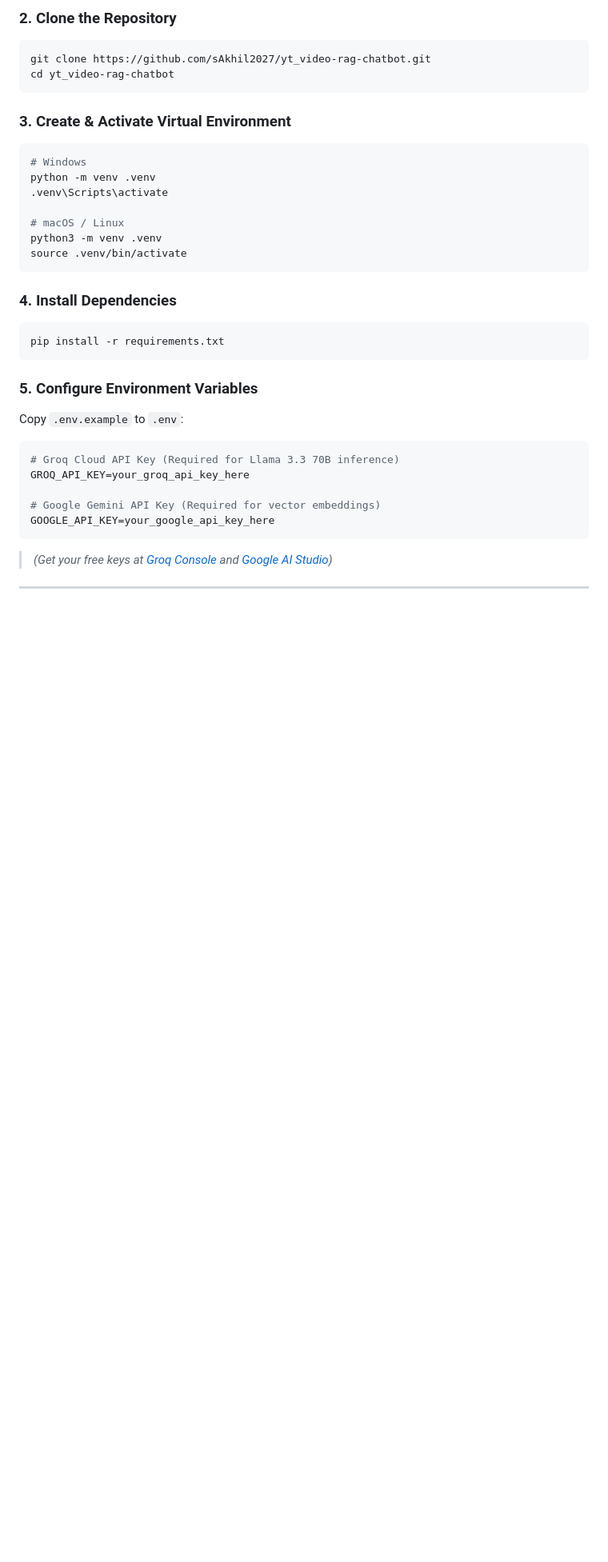
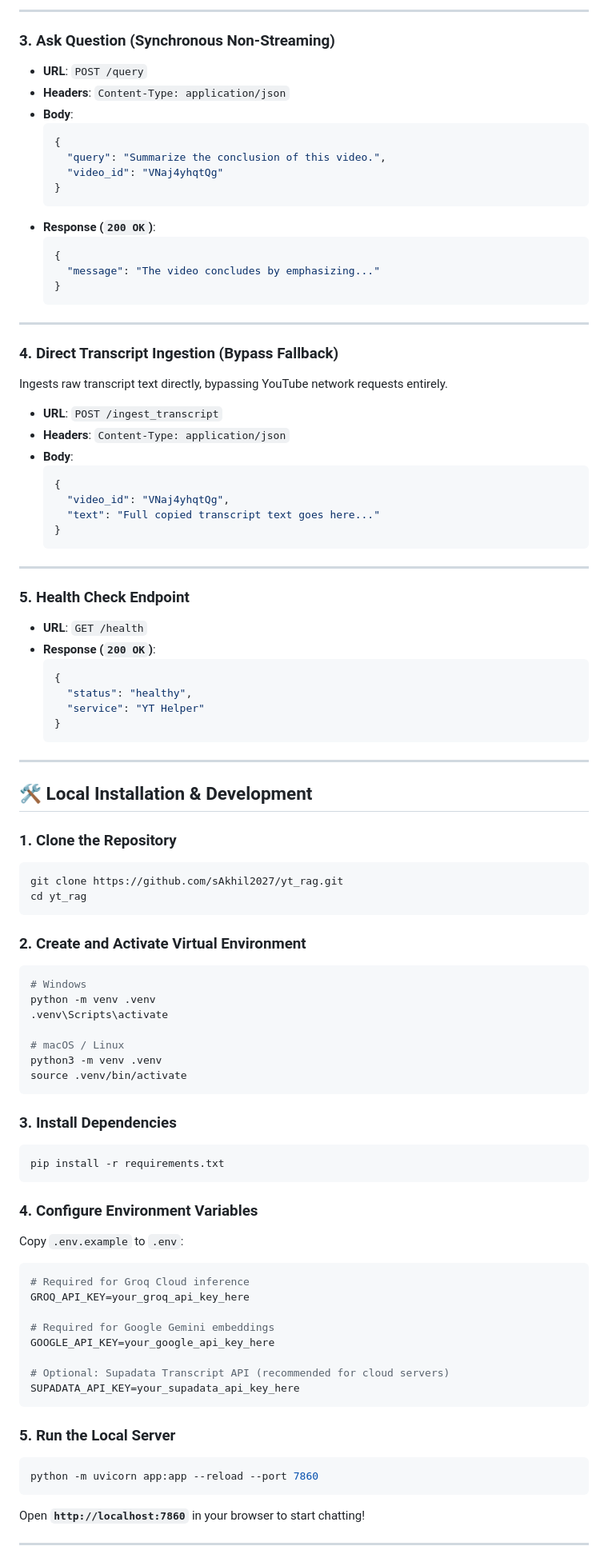
Before and after one commit to sAkhil2027/yt_rag, a Markdown page: README.md, the part around one of its changes. Shown at 80% size. Rendered like a GitHub page; blank space fills up the shorter version.

````diff
--- a/README.md
+++ b/README.md
@@ -137,11 +174,61 @@ Ready to deploy to production? Check out our complete step-by-step guide:
 
-### 2. Clone the Repository
+---
+
+### 3. Ask Question (Synchronous Non-Streaming)
+* **URL**: `POST /query`
+* **Headers**: `Content-Type: application/json`
+* **Body**:
+  ```json
+  {
+    "query": "Summarize the conclusion of this video.",
+    "video_id": "VNaj4yhqtQg"
+  }
+  ```
+* **Response (`200 OK`)**:
+  ```json
+  {
+    "message": "The video concludes by emphasizing..."
+  }
+  ```
+
+---
+
+### 4. Direct Transcript Ingestion (Bypass Fallback)
+Ingests raw transcript text directly, bypassing YouTube network requests entirely.
+
+* **URL**: `POST /ingest_transcript`
+* **Headers**: `Content-Type: application/json`
+* **Body**:
+  ```json
+  {
+    "video_id": "VNaj4yhqtQg",
+    "text": "Full copied transcript text goes here..."
+  }
+  ```
+
+---
+
+### 5. Health Check Endpoint
+* **URL**: `GET /health`
+* **Response (`200 OK`)**:
+  ```json
+  {
+    "status": "healthy",
+    "service": "YT Helper"
+  }
+  ```
+
+---
+
+## 🛠️ Local Installation & Development
+
+### 1. Clone the Repository
 ```bash
-git clone https://github.com/sAkhil2027/yt_video-rag-chatbot.git
-cd yt_video-rag-chatbot
+git clone https://github.com/sAkhil2027/yt_rag.git
+cd yt_rag
 ```
 
-### 3. Create & Activate Virtual Environment
+### 2. Create and Activate Virtual Environment
 ```bash
 # Windows
 python -m venv .venv
@@ -152,21 +239,29 @@ python3 -m venv .venv
 source .venv/bin/activate
 ```
 
-### 4. Install Dependencies
+### 3. Install Dependencies
 ```bash
 pip install -r requirements.txt
 ```
 
-### 5. Configure Environment Variables
+### 4. Configure Environment Variables
 Copy `.env.example` to `.env`:
 ```env
-# Groq Cloud API Key (Required for Llama 3.3 70B inference)
+# Required for Groq Cloud inference
 GROQ_API_KEY=your_groq_api_key_here
 
-# Google Gemini API Key (Required for vector embeddings)
+# Required for Google Gemini embeddings
 GOOGLE_API_KEY=your_google_api_key_here
+
+# Optional: Supadata Transcript API (recommended for cloud servers)
+SUPADATA_API_KEY=your_supadata_api_key_here
 ```
-> *(Get your free keys at [Groq Console](https://console.groq.com/) and [Google AI Studio](https://aistudio.google.com/))*
+
+### 5. Run the Local Server
+```bash
+python -m uvicorn app:app --reload --port 7860
+```
+Open **`http://localhost:7860`** in your browser to start chatting!
 
 ---
 
````
Also changed, not shown: other parts of README.md (+116 -133 lines).
